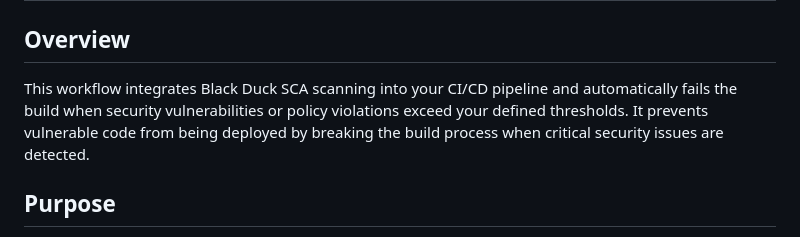
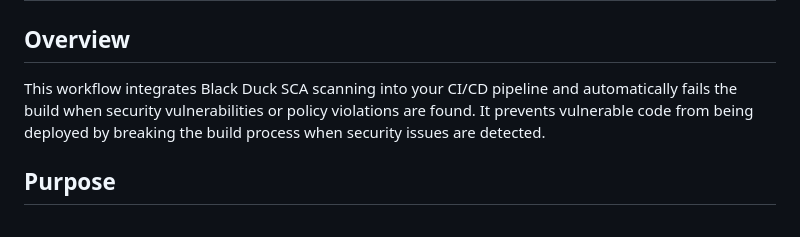
Before and after one commit to blackducksca-workflow-samples/build-break, a Markdown page: README.md, the part around the change. Rendered like a GitHub page.

```diff
--- a/README.md
+++ b/README.md
@@ -1,7 +1,7 @@
 # Build Break - Black Duck SCA Integration
 
 ## Overview
-This workflow integrates Black Duck SCA scanning into your CI/CD pipeline and automatically fails the build when security vulnerabilities or policy violations exceed your defined thresholds. It prevents vulnerable code from being deployed by breaking the build process when critical security issues are detected.
+This workflow integrates Black Duck SCA scanning into your CI/CD pipeline and automatically fails the build when security vulnerabilities or policy violations are found. It prevents vulnerable code from being deployed by breaking the build process when security issues are detected.
 
 ## Purpose
 Enforce security quality gates in continuous integration pipelines by terminating builds that contain vulnerabilities matching or exceeding configured severity levels, ensuring only secure code progresses through the deployment lifecycle.
```
